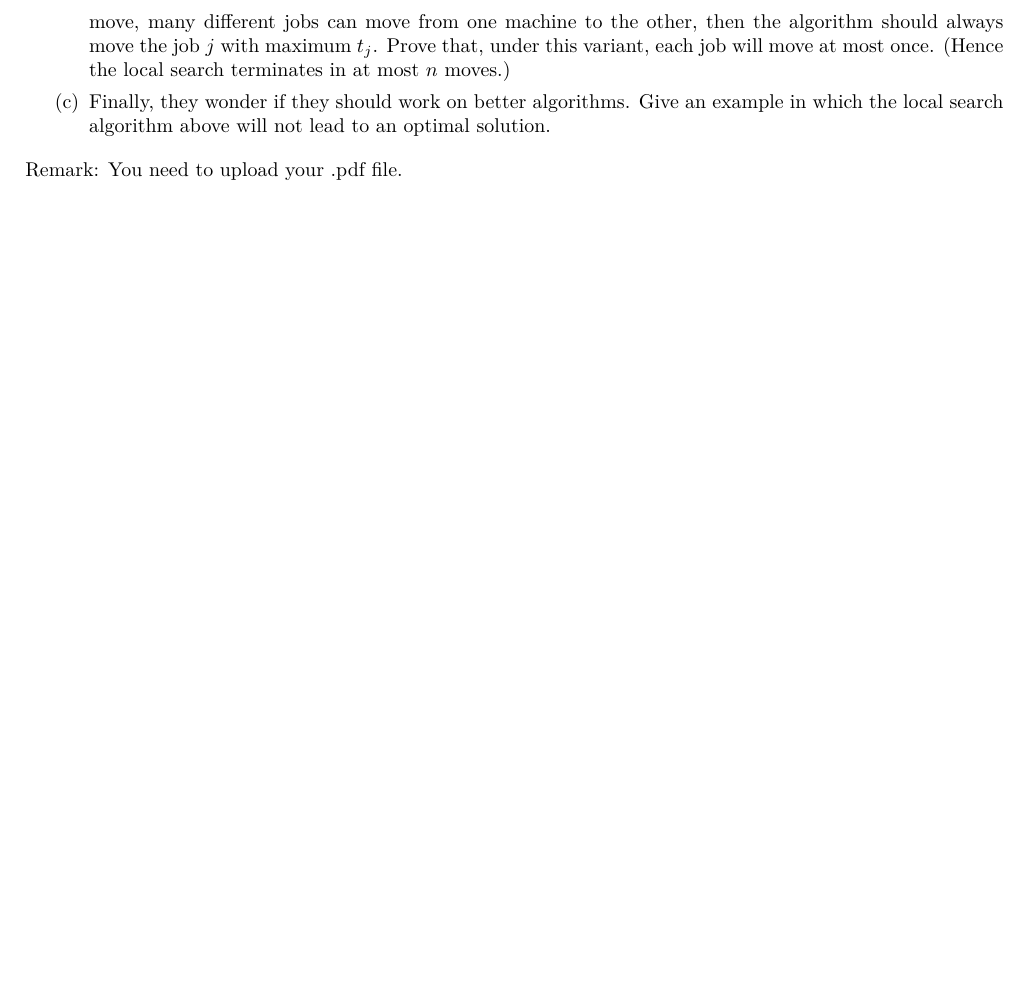
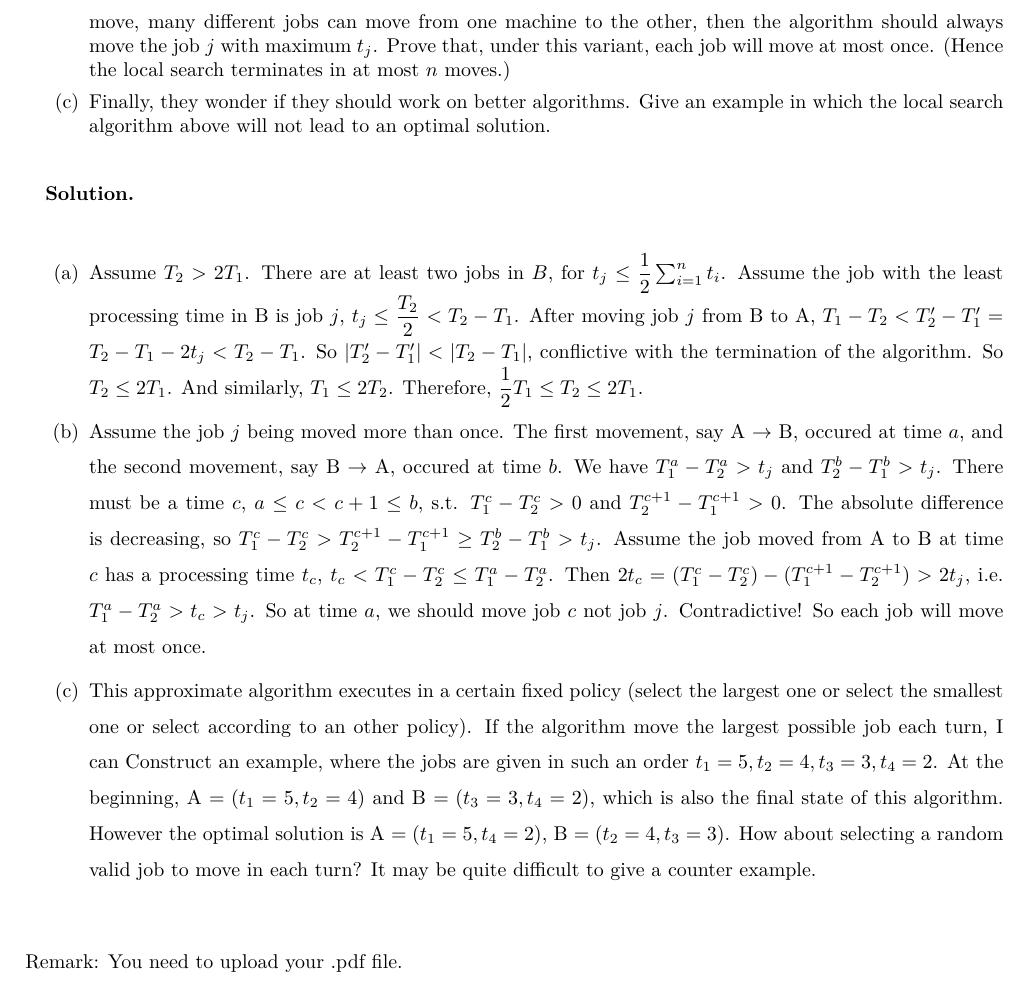
Before and after one commit to lym01803/CS222-2020-SJTU, a LaTeX problem sheet (HW8/CS222 Homework 8/CS222_Homework_1.tex): part of page 3 of 3, cut so that both start at the same text, the shorter picture padded with empty space. Compiled offline with XeLaTeX.

Commit message:
finish HW8

```diff
--- a/HW8/CS222 Homework 8/CS222_Homework_1.tex
+++ b/HW8/CS222 Homework 8/CS222_Homework_1.tex
@@ -138,6 +138,18 @@ A previous consultant showed that the problem is NP-hard (by a reduction from Su
     \item Finally, they wonder if they should work on better algorithms. Give an example in which the local search algorithm above will not lead to an optimal solution.
 \end{enumerate}
 
+~\\
+\textbf{Solution.}\\
+\begin{spacing}{1.5}
+\begin{itemize}
+    \item [(a)]
+        Assume $T_2>2T_1$. There are at least two jobs in $B$, for $t_j\leq \dfrac{1}{2}\sum_{i=1}^n t_i$. Assume the job with the least processing time in B is job $j$, $t_j\leq \dfrac{T_2}{2} < T_2-T_1$. After moving job $j$ from B to A, $T_1-T_2<T_2'-T_1'=T_2-T_1-2t_j<T_2-T_1$. So $|T_2'-T_1'|<|T_2-T_1|$, conflictive with the termination of the algorithm. So $T_2\leq 2T_1$. And similarly, $T_1\leq 2T_2$. Therefore, $\dfrac{1}{2}T_1\leq T_2\leq 2T_1$.
+    \item [(b)]
+        Assume the job $j$ being moved more than once. The first movement, say A $\rightarrow$ B, occured at time $a$, and the second movement, say B $\rightarrow$ A, occured at time $b$. We have $T_1^a-T_2^a>t_j$ and $T_2^b-T_1^b>t_j$. There must be a time $c$, $a\leq c < c+1 \leq b$, s.t. $T_1^c-T_2^c>0$ and $T_2^{c+1} - T_1^{c+1} > 0$. The absolute difference is decreasing, so $T_1^c-T_2^c>T_2^{c+1}-T_1^{c+1}\geq T_2^b-T_1^b>t_j$. Assume the job moved from A to B at time $c$ has a processing time $t_c$, $t_c<T_1^c-T_2^c\leq T_1^a-T_2^a$. Then $2t_c = (T_1^c-T_2^c) - (T_1^{c+1} - T_2^{c+1})>2t_j$, i.e. $T_1^a-T_2^a>t_c>t_j$. So at time $a$, we should move job $c$ not job $j$. Contradictive! So each job will move at most once.
+    \item [(c)] This approximate algorithm executes in a certain fixed policy (select the largest one or select the smallest one or select according to an other policy). If the algorithm move the largest possible job each turn, I can Construct an example, where the jobs are given in such an order $t_1=5,t_2=4,t_3=3,t_4=2$. At the beginning, A $=(t_1=5,t_2=4)$ and B $=(t_3=3,t_4=2)$, which is also the final state of this algorithm. However the optimal solution is A $=(t_1=5,t_4=2)$, B $=(t_2=4,t_3=3)$. How about selecting a random valid job to move in each turn? It may be quite difficult to give a counter example.
+\end{itemize}
+\end{spacing}
+
 \end{enumerate}
 
 Remark: You need to upload your .pdf file.
```
Also changed, not shown: HW8/CS222 Homework 8/CS222_Homework_1.pdf.
